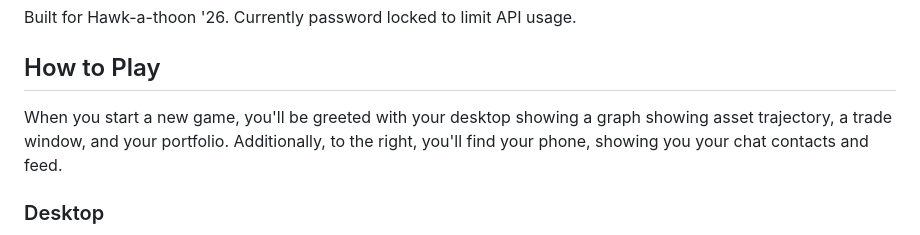
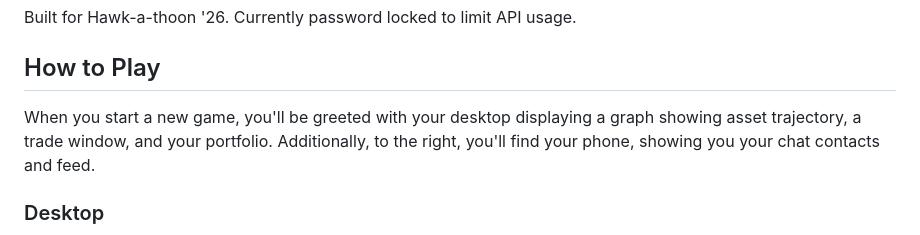
Before and after one commit to crowaltz24/trust-me-bro-game, a Markdown page: README.md, the part around the change. Drawn GitHub-style.

```diff
--- a/README.md
+++ b/README.md
@@ -11,7 +11,7 @@ Built for Hawk-a-thoon '26. Currently password locked to limit API usage.
 
 ## How to Play
 
-When you start a new game, you'll be greeted with your desktop showing a graph showing asset trajectory, a trade window, and your portfolio. Additionally, to the right, you'll find your phone, showing you your chat contacts and feed.
+When you start a new game, you'll be greeted with your desktop displaying a graph showing asset trajectory, a trade window, and your portfolio. Additionally, to the right, you'll find your phone, showing you your chat contacts and feed.
 
 ### Desktop
 ![desktop layout picture](assets/desktop.png)
```
